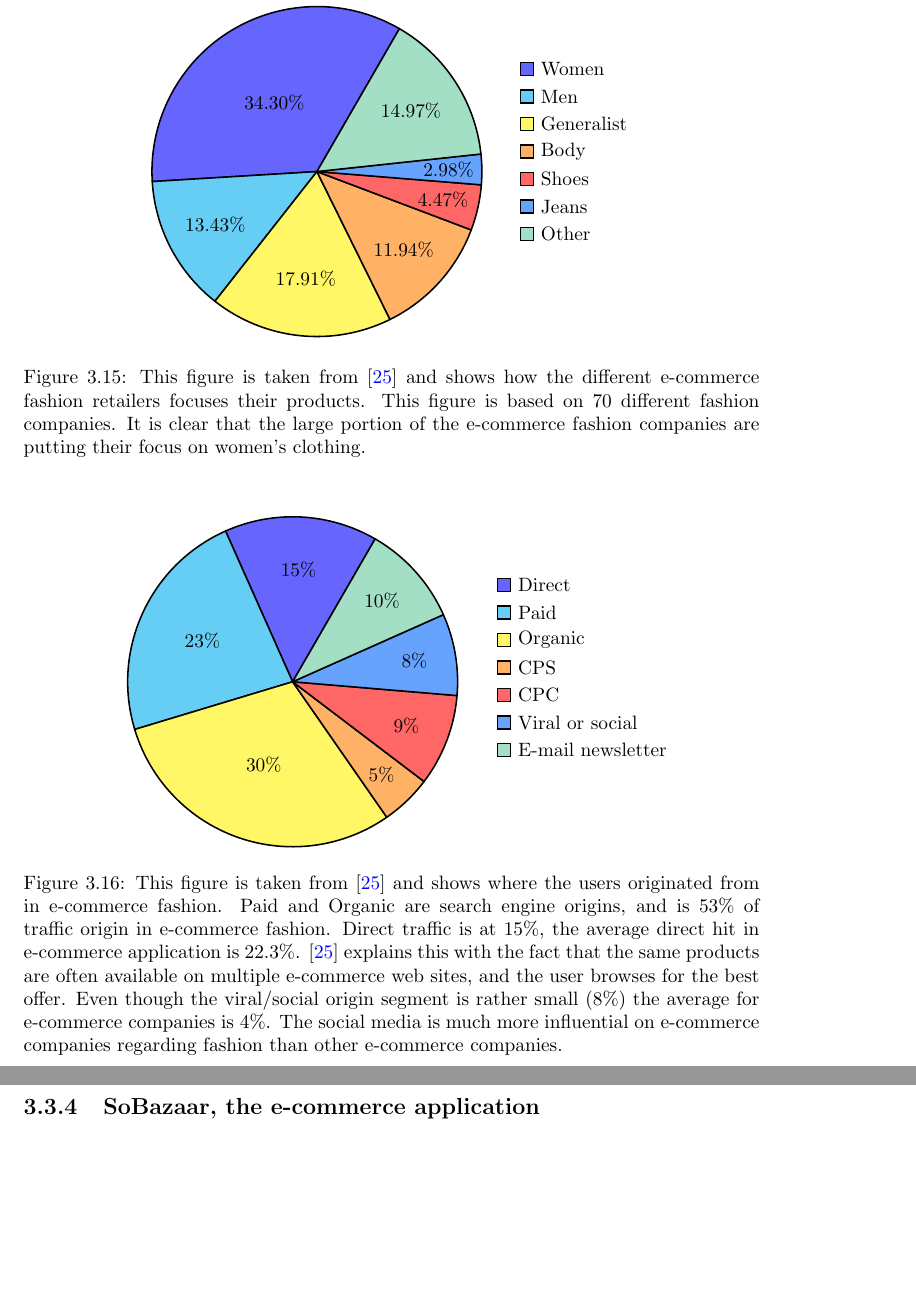
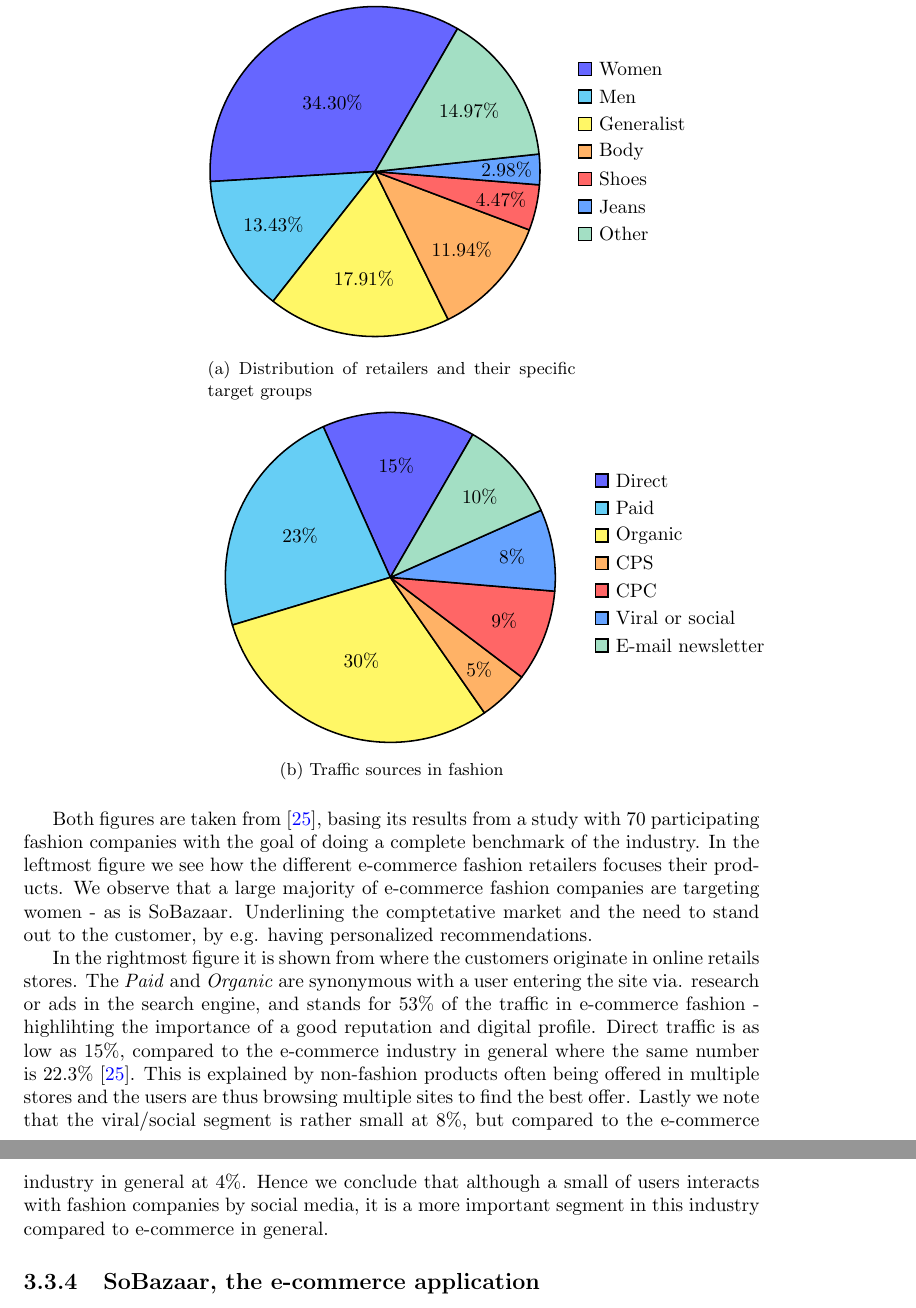
Before and after one commit to mcmhav/muchBazar, a LaTeX thesis (src/report.tex, which reads src/masterChapters/03-stateOfTheArt/03-fashion-recommendation.tex): two parts of pages 67 and 68 of 172, joined at a grey line, cut so that both start at the same text, the shorter picture padded with empty space. Compiled offline with pdfLaTeX.

Commit message:
Edit the figures on ecommerce making them take less space

```diff
--- a/src/masterChapters/03-stateOfTheArt/03-fashion-recommendation.tex
+++ b/src/masterChapters/03-stateOfTheArt/03-fashion-recommendation.tex
@@ -275,9 +275,9 @@
   fashion.  The average conversion rate in e-commerce was around 3\% in
   2013~\cite{nielsen2013}.
 
-
 \begin{figure}[H]
   \centering
+  \begin{subfigure}[b]{0.5\textwidth}
   \begin{tikzpicture}
     \pie[text=legend, rotate=60]{
       34.30/Women,
@@ -289,13 +289,9 @@
       14.97/Other
     }
   \end{tikzpicture}
-    \caption[E-commerce benchmark and Fashion]{This figure is taken from~\cite{Jorij2012} and shows how the different e-commerce fashion retailers focuses their products.
-    This figure is based on 70 different fashion companies.
-    It is clear that the large portion of the e-commerce fashion companies are putting their focus on women's clothing.}
-  \end{figure}
-
-  \begin{figure}[H]
-    \centering
+    \caption{Distribution of retailers and their specific target groups}
+  \end{subfigure}
+  \begin{subfigure}[b]{0.5\textwidth}
   \begin{tikzpicture}
     \pie[text=legend, rotate=60]{
       15/Direct,
@@ -307,13 +303,31 @@
       10/E-mail newsletter
     }
   \end{tikzpicture}
-    \caption[Traffic Sources In Fashion]{This figure is taken from~\cite{Jorij2012} and shows where the users originated from in e-commerce fashion.
-    Paid and Organic are search engine origins, and is 53\% of traffic origin in e-commerce fashion.
-    Direct traffic is at 15\%, the average direct hit in e-commerce application is 22.3\%.
-    \cite{Jorij2012} explains this with the fact that the same products are often available on multiple e-commerce web sites, and the user browses for the best offer.
-    Even though the viral/social origin segment is rather small (8\%) the average for e-commerce companies is 4\%.
-    The social media is much more influential on e-commerce companies regarding fashion than other e-commerce companies.}
+    \caption{Traffic sources in fashion}
+  \end{subfigure}
 \end{figure}
+
+Both figures are taken from~\cite{Jorij2012}, basing its results from a study
+with 70 participating fashion companies with the goal of doing a complete
+benchmark of the industry. In the leftmost figure we see how the different
+e-commerce fashion retailers focuses their products. We observe that a large
+majority of e-commerce fashion companies are targeting women - as is
+SoBazaar.  Underlining the comptetative market and the need to stand out to
+the customer, by e.g. having personalized recommendations.
+
+In the rightmost figure it is shown from where the customers originate in
+online retails stores. The \textit{Paid} and \textit{Organic} are synonymous
+with a user entering the site via. research or ads in the search engine, and
+stands for 53\% of the traffic in e-commerce fashion - highlihting the
+importance of a good reputation and digital profile. Direct traffic is as low
+as 15\%, compared to the e-commerce industry in general where the same number
+is 22.3\% \cite{Jorij2012}. This is explained by non-fashion products often
+being offered in multiple stores and the users are thus browsing multiple
+sites to find the best offer. Lastly we note that the viral/social segment is
+rather small at 8\%, but compared to the e-commerce industry in general at
+4\%. Hence we conclude that although a small of users interacts with fashion
+companies by social media, it is a more important segment in this industry
+compared to e-commerce in general.
 
 \subsection{SoBazaar, the e-commerce application}
   As briefly mentioned in the introduction chapter~\ref{sec:motivation} SoBazaar is a fashion e-commerce application for web and hand held devices.
```
Lines whose indentation alone changed are shown as unchanged.
